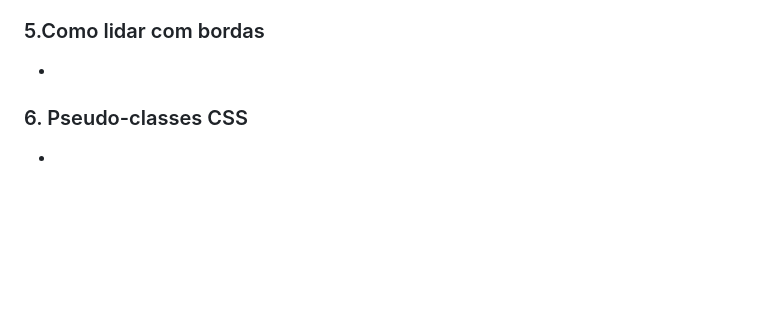
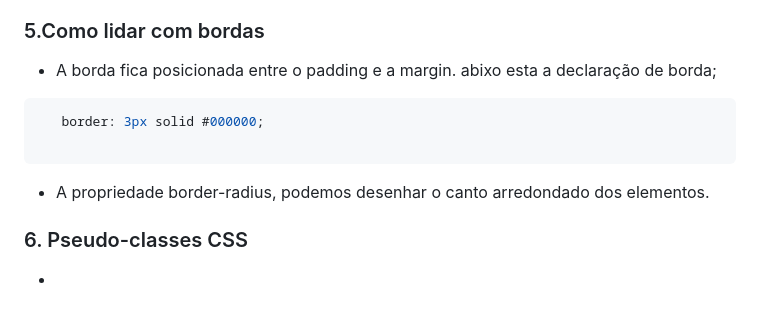
Before and after one commit to Tuanemendes/formacao-one-alura, a Markdown page: HTML5 e CSS3 parte 2 posicionamento, listas e navegação/README.md, the part around the change. Rendered like a GitHub page; blank space fills up the shorter version.

````diff
--- a/HTML5 e CSS3 parte 2 posicionamento, listas e navegação/README.md
+++ b/HTML5 e CSS3 parte 2 posicionamento, listas e navegação/README.md
@@ -84,8 +84,13 @@
 
 <h3>5.Como lidar com bordas</h3>
 
-*
+* A borda fica posicionada entre o padding e a margin. abixo esta a declaração de borda;
 
+```css
+   border: 3px solid #000000;
+
+```
+* A propriedade border-radius, podemos desenhar o canto arredondado dos elementos.
 
 <h3>6. Pseudo-classes CSS</h3>
 
````
